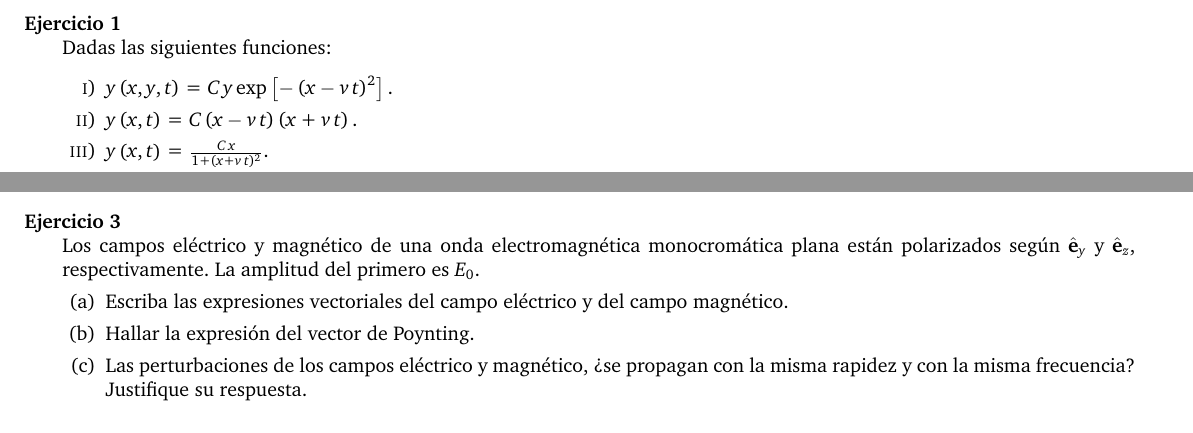
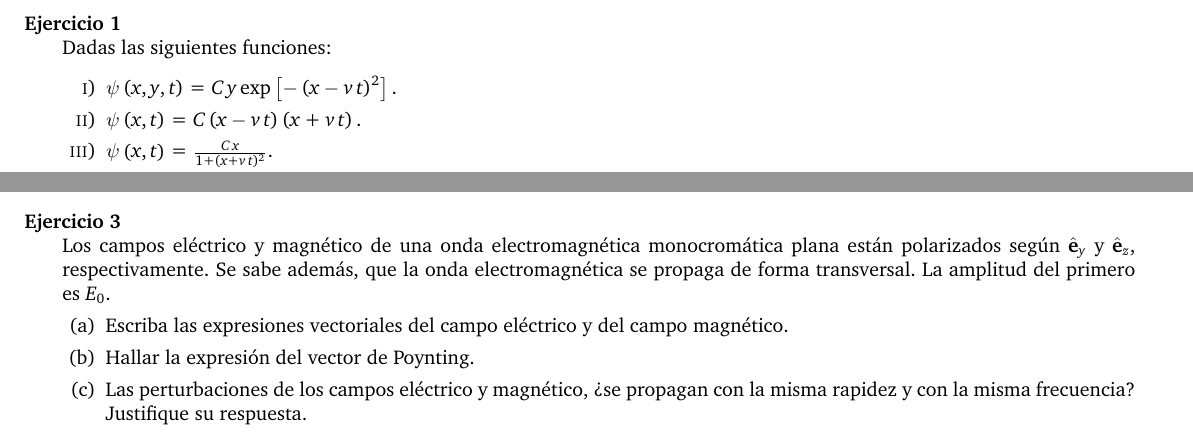
Before and after one commit to santiagohluna/Clases_Fisica_III, a LaTeX problem sheet (Examenes/2024/2P2C2024.tex): two parts of pages 1 and 2 of 2, joined at a grey line, cut so that both start at the same text. Compiled offline with pdfLaTeX.

Commit message:
Se hicieron algunas modificaciones a los enunciados de los ejercicio 1 y 3

```diff
--- a/Examenes/2024/2P2C2024.tex
+++ b/Examenes/2024/2P2C2024.tex
@@ -136,10 +136,10 @@
 
     \question Dadas las siguientes funciones:
     \begin{enumerate}[i)]
-        \item $y\left(x,y,t\right) = C \, y \exp \left[- \left(x-v \, t\right)^2\right].$
-        \item $y \left(x,t\right) = C \left(x-v\,t\right) \left(x+v\,t\right).$
-        \item $y\left(x,t\right) = \frac{C \, x}{1 + \left(x + v \, t\right)^2}.$
-        \item $y\left(x,t\right) = C \left[1 - \frac{\left(x - v \, t\right)^2}{1 + \left(x - v \, t\right)^2}\right],$
+        \item $\psi \left(x,y,t\right) = C \, y \exp \left[- \left(x-v \, t\right)^2\right].$
+        \item $\psi \left(x,t\right) = C \left(x-v\,t\right) \left(x+v\,t\right).$
+        \item $\psi \left(x,t\right) = \frac{C \, x}{1 + \left(x + v \, t\right)^2}.$
+        \item $\psi \left(x,t\right) = C \left[1 - \frac{\left(x - v \, t\right)^2}{1 + \left(x - v \, t\right)^2}\right],$
     \end{enumerate} donde $C \in \rr$, se pide que:
     \begin{parts}
         \part Decida cuál o cuáles de ellas representan una onda viajera que se propaga a lo largo de la dirección $x$.
@@ -186,7 +186,7 @@
 
     \pagebreak
 
-    \question Los campos eléctrico y magnético de una onda electromagnética monocromática plana están polarizados según $\ver{e}_y$ y $\ver{e}_z$, respectivamente. La amplitud del primero es $E_0$.
+    \question Los campos eléctrico y magnético de una onda electromagnética monocromática plana están polarizados según $\ver{e}_y$ y $\ver{e}_z$, respectivamente. Se sabe además, que la onda electromagnética se propaga de forma transversal. La amplitud del primero es $E_0$.
     \begin{parts}
         \part Escriba las expresiones vectoriales del campo eléctrico y del campo magnético.
         \part Hallar la expresión del vector de Poynting.
```
Also changed, not shown: Examenes/2024/2P2C2024.pdf.
